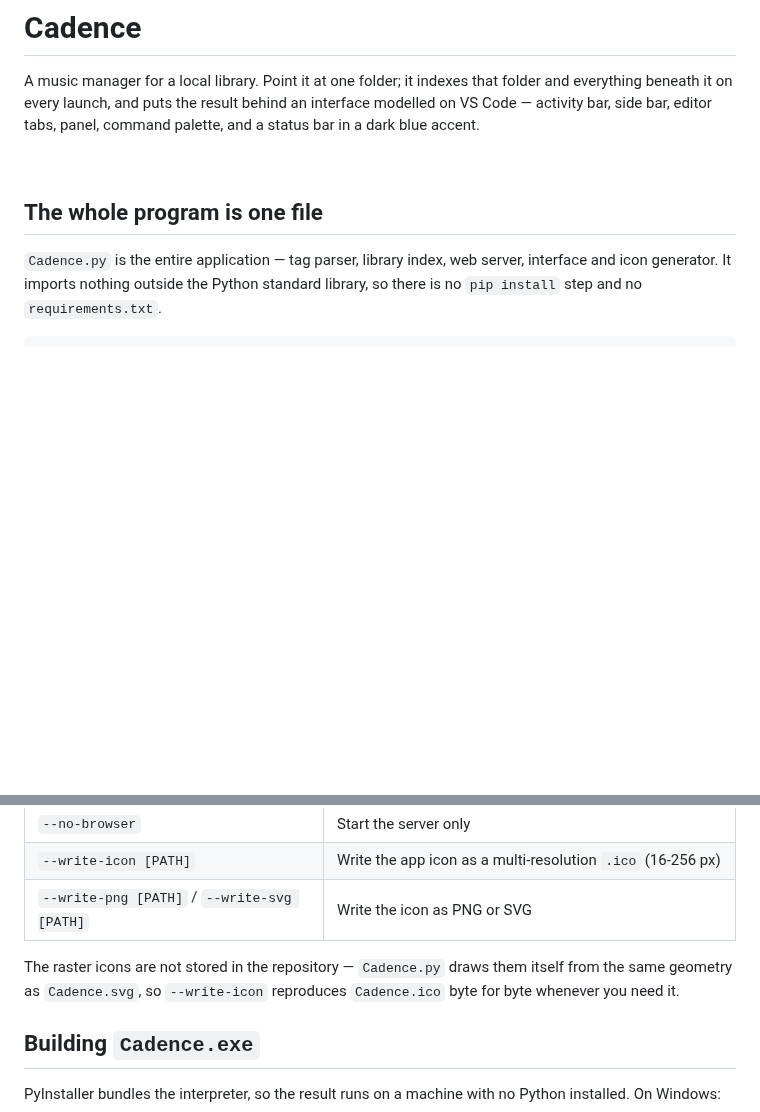
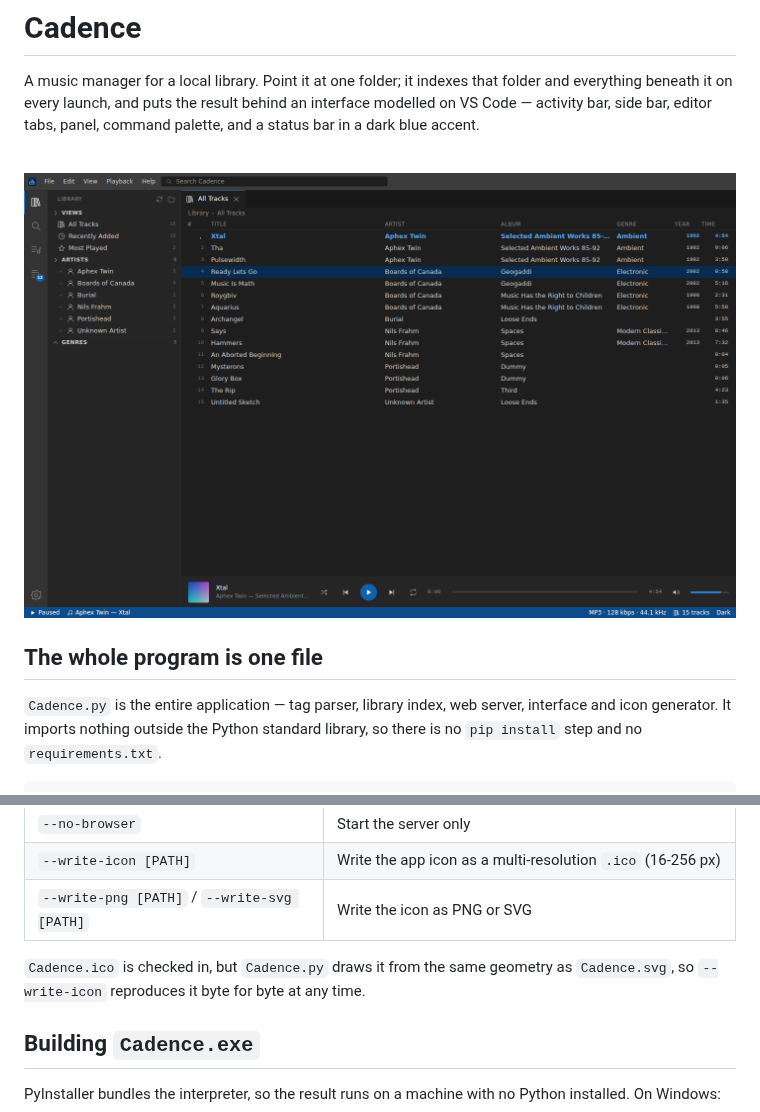
Before and after one commit to newmangarry323-sketch/Ai-Slop-that-Claude-Makes, a Markdown page: cadence/README.md, 2 parts joined by grey strips. Drawn GitHub-style; pictures changed too: cadence/docs/screenshot.png (added); blank space fills up the shorter version.

Commit message:
Check in the Cadence icon rasters and screenshot
These were generated but left untracked earlier. Cadence.ico is what the
PyInstaller build consumes for the executable's icon, and the screenshot is
what the README shows. Both are reproducible from Cadence.py itself
(--write-icon, --write-png), so they are cached artefacts rather than
sources, but keeping them in the tree means a fresh clone can build the exe
without running the generator first.

Co-Authored-By: Claude Opus 5 <noreply@anthropic.com>
Claude-Session: https://claude.ai/code/session_012Uo2b1kKkt9L3RhVm1WYQ9

```diff
--- a/cadence/README.md
+++ b/cadence/README.md
@@ -8,6 +8,8 @@ modelled on VS Code — activity bar, side bar, editor tabs, panel, command pale
 and a status bar in a dark blue accent.
 
 <br clear="left">
+
+![Cadence](docs/screenshot.png)
 
 ## The whole program is one file
 
@@ -36,9 +38,8 @@ than a tab. If none of those are installed it falls back to your default browser
 | `--write-icon [PATH]` | Write the app icon as a multi-resolution `.ico` (16-256 px) |
 | `--write-png [PATH]` / `--write-svg [PATH]` | Write the icon as PNG or SVG |
 
-The raster icons are not stored in the repository — `Cadence.py` draws them itself
-from the same geometry as `Cadence.svg`, so `--write-icon` reproduces `Cadence.ico`
-byte for byte whenever you need it.
+`Cadence.ico` is checked in, but `Cadence.py` draws it from the same geometry as
+`Cadence.svg`, so `--write-icon` reproduces it byte for byte at any time.
 
 ## Building `Cadence.exe`
 
```
Also changed, not shown: cadence/Cadence.png (added), 2 other files.
